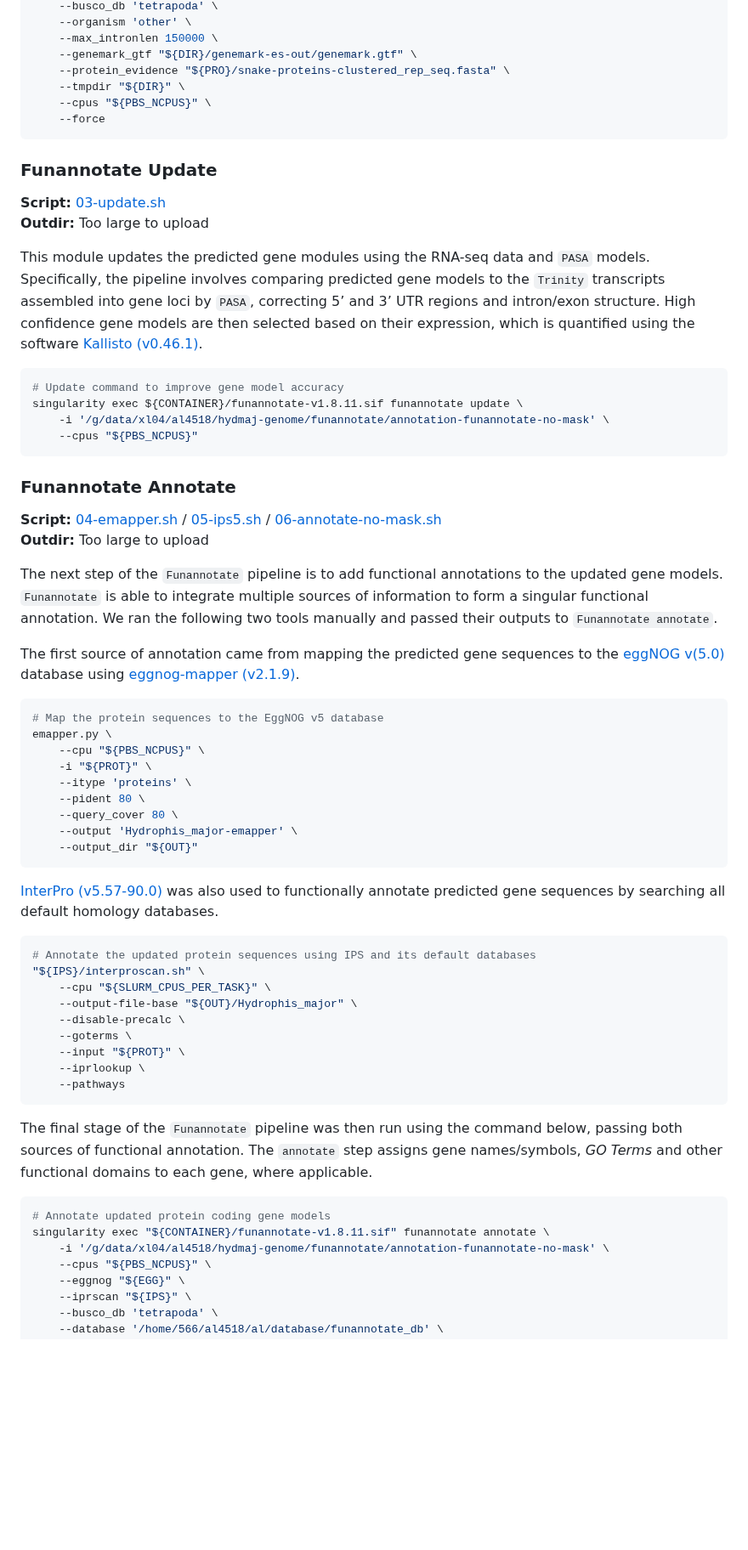
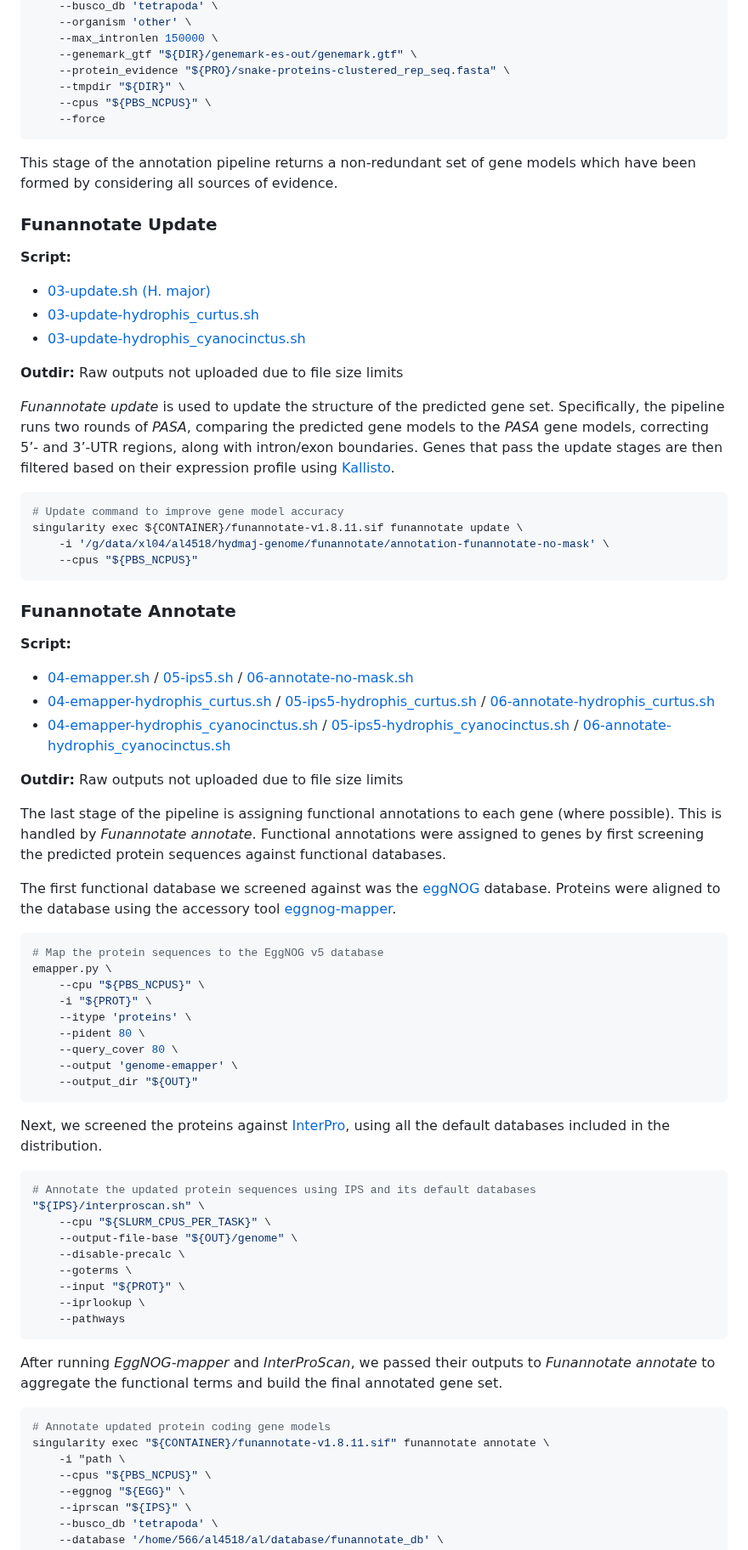
Before and after one commit to a-lud/sea-snake-selection, a Markdown page: annotation/README.md, the part around one of its changes. Shown at 85% size. Drawn GitHub-style; blank space fills up the shorter version.

Commit message:
Update README to match new directory structure

````diff
--- a/annotation/README.md
+++ b/annotation/README.md
@@ -337,19 +289,28 @@ singularity exec "${CONTAINER}/funannotate-v1.8.11.sif" funannotate predict \
     --force
 ```
 
+This stage of the annotation pipeline returns a non-redundant set of
+gene models which have been formed by considering all sources of
+evidence.
+
 ### Funannotate Update
 
 **Script:**
-[03-update.sh](https://github.com/a-lud/sea-snake-selection/blob/main/annotation/scripts/hydrophis_major/03-update.sh)
-**Outdir:** Too large to upload
 
-This module updates the predicted gene modules using the RNA-seq data
-and `PASA` models. Specifically, the pipeline involves comparing
-predicted gene models to the `Trinity` transcripts assembled into gene
-loci by `PASA`, correcting 5’ and 3’ UTR regions and intron/exon
-structure. High confidence gene models are then selected based on their
-expression, which is quantified using the software [Kallisto
-(v0.46.1)](https://pachterlab.github.io/kallisto/about).
+- [03-update.sh (H.
+  major)](https://github.com/a-lud/sea-snake-selection/blob/main/annotation/hydrophis_major/scripts/03-update.sh)
+- [03-update-hydrophis_curtus.sh](https://github.com/a-lud/sea-snake-selection/blob/main/annotation/hydrophis_curtus-east/scripts/03-update-hydrophis_curtus.sh)
+- [03-update-hydrophis_cyanocinctus.sh](https://github.com/a-lud/sea-snake-selection/blob/main/annotation/hydrophis_cyanocinctus/scripts/03-update-hydrophis_cyanocinctus.sh)
+
+**Outdir:** Raw outputs not uploaded due to file size limits
+
+*Funannotate update* is used to update the structure of the predicted
+gene set. Specifically, the pipeline runs two rounds of *PASA*,
+comparing the predicted gene models to the *PASA* gene models,
+correcting 5’- and 3’-UTR regions, along with intron/exon boundaries.
+Genes that pass the update stages are then filtered based on their
+expression profile using
+[Kallisto](https://pachterlab.github.io/kallisto/about).
 
 ``` bash
 # Update command to improve gene model accuracy
@@ -361,23 +322,34 @@ singularity exec ${CONTAINER}/funannotate-v1.8.11.sif funannotate update \
 ### Funannotate Annotate
 
 **Script:**
-[04-emapper.sh](https://github.com/a-lud/sea-snake-selection/blob/main/annotation/scripts/hydrophis_major/04-emapper.sh)
-/
-[05-ips5.sh](https://github.com/a-lud/sea-snake-selection/blob/main/annotation/scripts/hydrophis_major/05-ips5.sh)
-/
-[06-annotate-no-mask.sh](https://github.com/a-lud/sea-snake-selection/blob/main/annotation/scripts/hydrophis_major/06-annotate-no-mask.sh)
-**Outdir:** Too large to upload
 
-The next step of the `Funannotate` pipeline is to add functional
-annotations to the updated gene models. `Funannotate` is able to
-integrate multiple sources of information to form a singular functional
-annotation. We ran the following two tools manually and passed their
-outputs to `Funannotate annotate`.
+- [04-emapper.sh](https://github.com/a-lud/sea-snake-selection/blob/main/annotation/hydrophis_major/scripts/04-emapper.sh)
+  /
+  [05-ips5.sh](https://github.com/a-lud/sea-snake-selection/blob/main/annotation/hydrophis_major/scripts/05-ips5.sh)
+  /
+  [06-annotate-no-mask.sh](https://github.com/a-lud/sea-snake-selection/blob/main/annotation/hydrophis_major/scripts/06-annotate-no-mask.sh)
+- [04-emapper-hydrophis_curtus.sh](https://github.com/a-lud/sea-snake-selection/blob/main/annotation/hydrophis_curtus-east/scripts/04-emapper-hydrophis_curtus.sh)
+  /
+  [05-ips5-hydrophis_curtus.sh](https://github.com/a-lud/sea-snake-selection/blob/main/annotation/hydrophis_curtus-east/scripts/05-ips5-hydrophis_curtus.sh)
+  /
+  [06-annotate-hydrophis_curtus.sh](https://github.com/a-lud/sea-snake-selection/blob/main/annotation/hydrophis_curtus-east/scripts/06-annotate-hydrophis_curtus.sh)
+- [04-emapper-hydrophis_cyanocinctus.sh](https://github.com/a-lud/sea-snake-selection/blob/main/annotation/hydrophis_cyanocinctus/scripts/04-emapper-hydrophis_cyanocinctus.sh)
+  /
+  [05-ips5-hydrophis_cyanocinctus.sh](https://github.com/a-lud/sea-snake-selection/blob/main/annotation/hydrophis_cyanocinctus/scripts/05-ips5-hydrophis_cyanocinctus.sh)
+  /
+  [06-annotate-hydrophis_cyanocinctus.sh](https://github.com/a-lud/sea-snake-selection/blob/main/annotation/hydrophis_cyanocinctus/scripts/06-annotate-hydrophis_cyanocinctus.sh)
 
-The first source of annotation came from mapping the predicted gene
-sequences to the [eggNOG v(5.0)](http://eggnog5.embl.de/#/app/home)
-database using [eggnog-mapper
-(v2.1.9)](https://github.com/eggnogdb/eggnog-mapper).
+**Outdir:** Raw outputs not uploaded due to file size limits
+
+The last stage of the pipeline is assigning functional annotations to
+each gene (where possible). This is handled by *Funannotate annotate*.
+Functional annotations were assigned to genes by first screening the
+predicted protein sequences against functional databases.
+
+The first functional database we screened against was the
+[eggNOG](http://eggnog5.embl.de/#/app/home) database. Proteins were
+aligned to the database using the accessory tool
+[eggnog-mapper](https://github.com/eggnogdb/eggnog-mapper).
 
 ``` bash
 # Map the protein sequences to the EggNOG v5 database
@@ -387,19 +359,19 @@ emapper.py \
     --itype 'proteins' \
     --pident 80 \
     --query_cover 80 \
-    --output 'Hydrophis_major-emapper' \
+    --output 'genome-emapper' \
     --output_dir "${OUT}"
 ```
 
-[InterPro (v5.57-90.0)](https://github.com/ebi-pf-team/interproscan) was
-also used to functionally annotate predicted gene sequences by searching
-all default homology databases.
+Next, we screened the proteins against
+[InterPro](https://github.com/ebi-pf-team/interproscan), using all the
+default databases included in the distribution.
 
 ``` bash
 # Annotate the updated protein sequences using IPS and its default databases
 "${IPS}/interproscan.sh" \
     --cpu "${SLURM_CPUS_PER_TASK}" \
-    --output-file-base "${OUT}/Hydrophis_major" \
+    --output-file-base "${OUT}/genome" \
     --disable-precalc \
     --goterms \
     --input "${PROT}" \
@@ -407,15 +379,14 @@ all default homology databases.
     --pathways
 ```
 
-The final stage of the `Funannotate` pipeline was then run using the
-command below, passing both sources of functional annotation. The
-`annotate` step assigns gene names/symbols, *GO Terms* and other
-functional domains to each gene, where applicable.
+After running *EggNOG-mapper* and *InterProScan*, we passed their
+outputs to *Funannotate annotate* to aggregate the functional terms and
+build the final annotated gene set.
 
 ``` bash
 # Annotate updated protein coding gene models
 singularity exec "${CONTAINER}/funannotate-v1.8.11.sif" funannotate annotate \
-    -i '/g/data/xl04/al4518/hydmaj-genome/funannotate/annotation-funannotate-no-mask' \
+    -i "path \
     --cpus "${PBS_NCPUS}" \
     --eggnog "${EGG}" \
     --iprscan "${IPS}" \
````
Also changed, not shown: other parts of annotation/README.md (+151 -214 lines).
